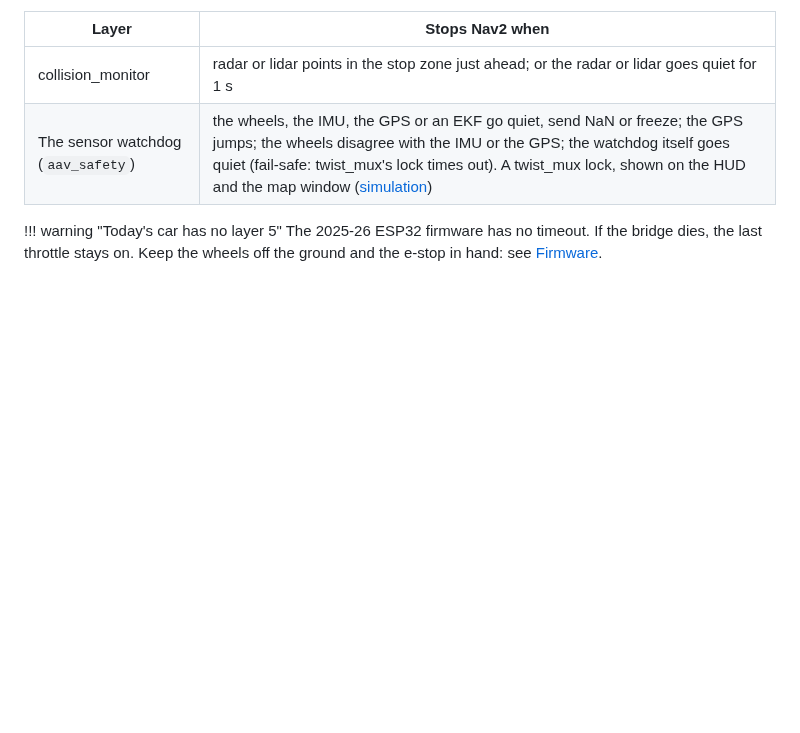
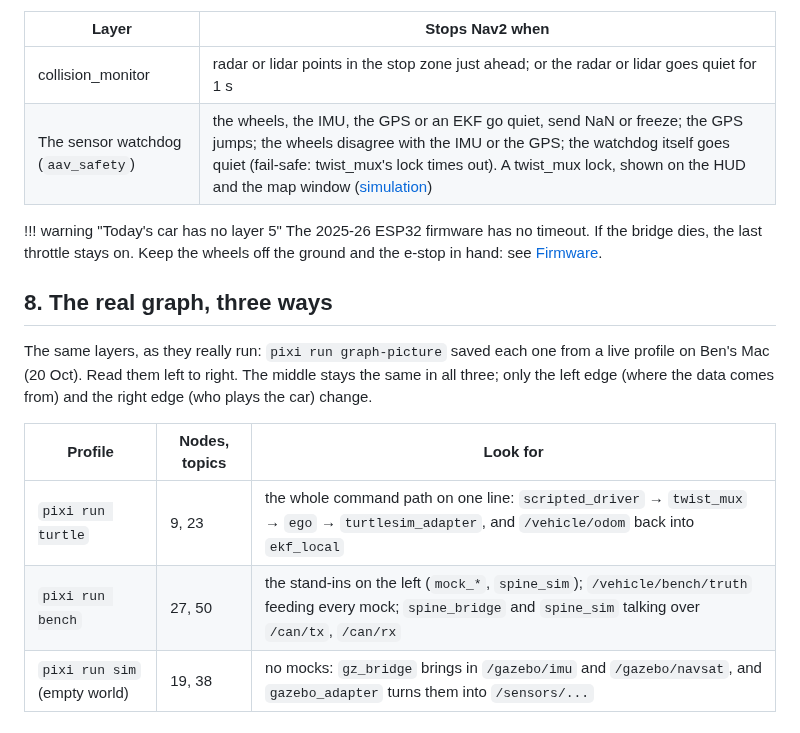
Before and after one commit to AAV-2025-2026/ecolo-av, a Markdown page: docs/how-it-fits.md, the part around one of its changes. Rendered like a GitHub page; blank space fills up the shorter version.

```diff
--- a/docs/how-it-fits.md
+++ b/docs/how-it-fits.md
@@ -122,3 +122,17 @@ Two more, for the automatic drivers only (Nav2 and the AI slot; never a person o
 !!! warning "Today's car has no layer 5"
   The 2025-26 ESP32 firmware has no timeout. If the bridge dies, the last throttle stays
   on. Keep the wheels off the ground and the e-stop in hand: see [Firmware](firmware.md).
+
+## 8. The real graph, three ways
+
+The same layers, as they really run: `pixi run graph-picture` saved each one from a live
+profile on Ben's Mac (20 Oct). Read them left to right. The middle stays the same in all
+three; only the left edge (where the data comes from) and the right edge (who plays the
+car) change.
+
+| Profile | Nodes, topics | Look for |
+|---|---|---|
+| `pixi run turtle` | 9, 23 | the whole command path on one line: `scripted_driver` → `twist_mux` → `ego` → `turtlesim_adapter`, and `/vehicle/odom` back into `ekf_local` |
+| `pixi run bench` | 27, 50 | the stand-ins on the left (`mock_*`, `spine_sim`); `/vehicle/bench/truth` feeding every mock; `spine_bridge` and `spine_sim` talking over `/can/tx`, `/can/rx` |
+| `pixi run sim` (empty world) | 19, 38 | no mocks: `gz_bridge` brings in `/gazebo/imu` and `/gazebo/navsat`, and `gazebo_adapter` turns them into `/sensors/...` |
+
```
Also changed, not shown: other parts of docs/how-it-fits.md (+14 -0 lines), docs/img/graph-bench.png (added), docs/img/graph-sim.png (added), docs/img/graph-turtle.png (added), 4 other files.
